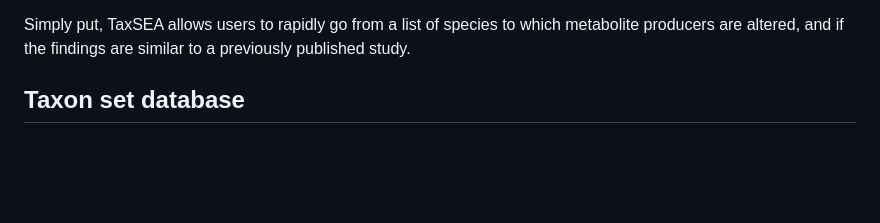
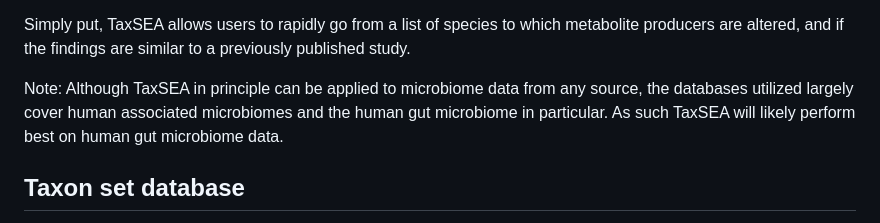
Before and after one commit to feargalr/TaxSEA, a Markdown page: README.md, the part around the change. Drawn GitHub-style; blank space fills up the shorter version.

```diff
--- a/README.md
+++ b/README.md
@@ -12,6 +12,11 @@ one end of the distribution .
 Simply put, TaxSEA allows users to rapidly go from a list of species to
 which metabolite producers are altered, and if the findings are similar to
 a previously published study.
+
+Note: Although TaxSEA in principle can be applied to microbiome data from
+any source, the databases utilized largely cover human associated microbiomes
+and the human gut microbiome in particular. As such TaxSEA will likely perform
+best on human gut microbiome data.
 
 ## Taxon set database
 TaxSEA utilizes taxon sets generated from five reference databases
```
